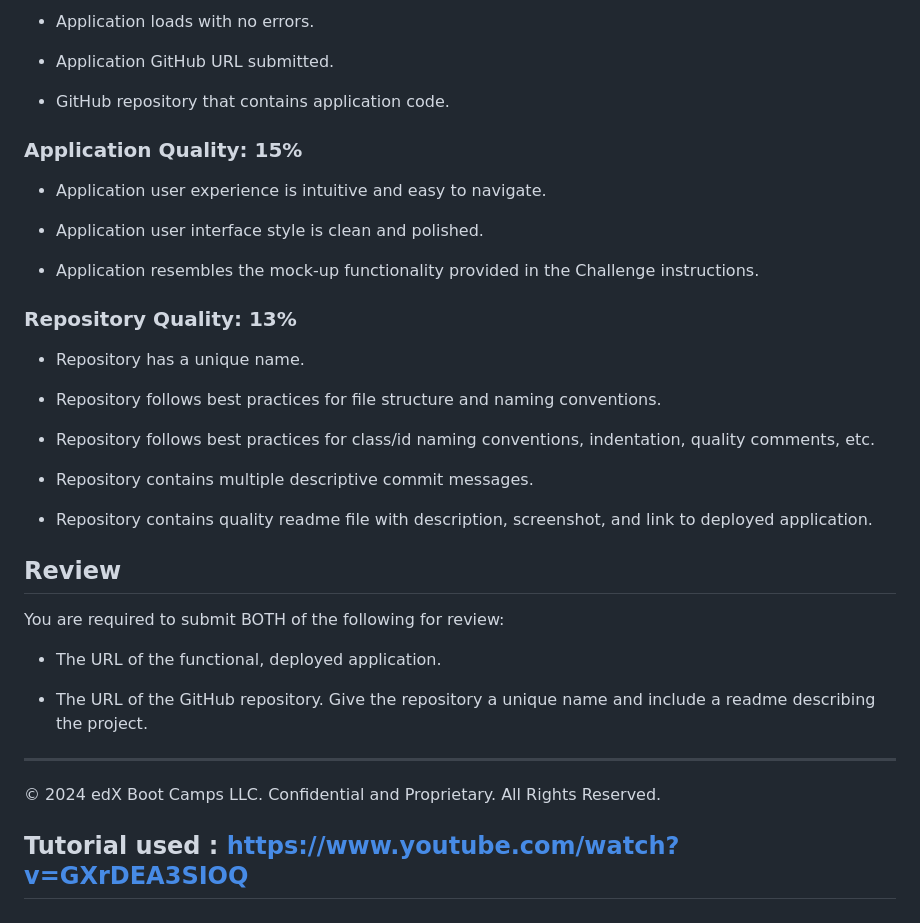
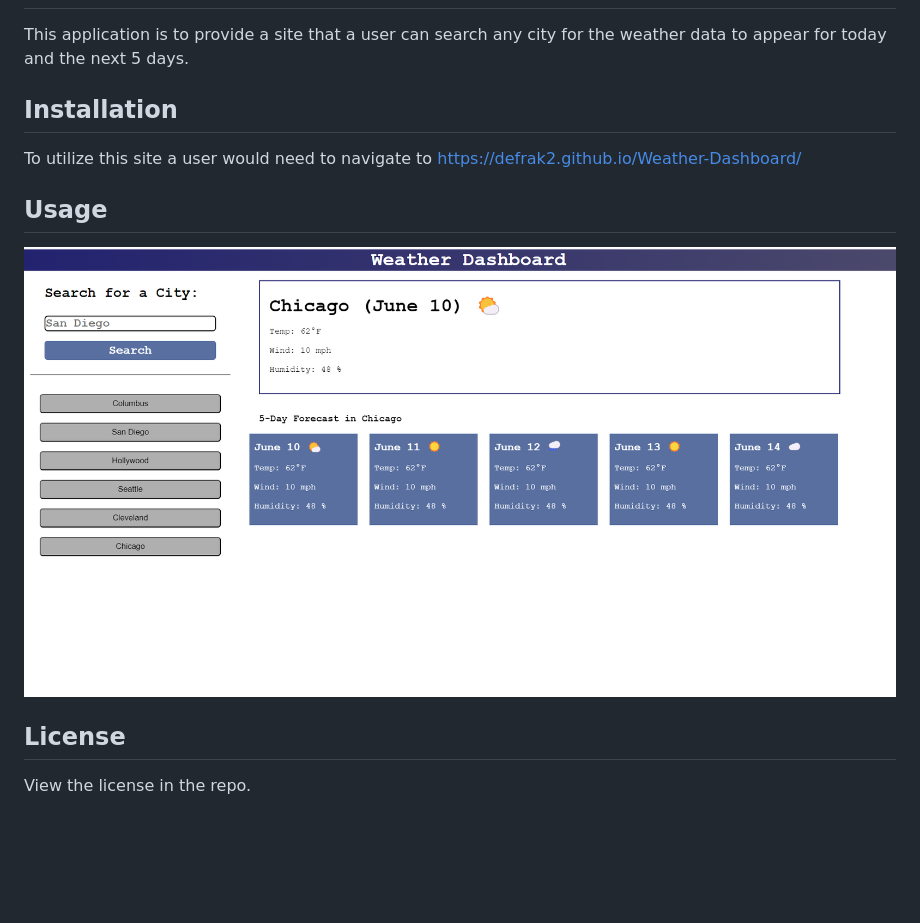
Before and after one commit to defrak2/Weather-Dashboard, a Markdown page: README.md, the part around the change printed below. Rendered like a GitHub page; pictures changed too: assets/images/screenshot1.png (added); blank space fills up the shorter version.

Commit message:
added styling, updated readme and fixed a couple bugs in js

```diff
--- a/README.md
+++ b/README.md
@@ -67,39 +5,18 @@ This Challenge is graded based on the following criteria:
-* Application loads with no errors.
-
-* Application GitHub URL submitted.
-
-* GitHub repository that contains application code.
-
-### Application Quality: 15%
-
-* Application user experience is intuitive and easy to navigate.
-
-* Application user interface style is clean and polished.
-
-* Application resembles the mock-up functionality provided in the Challenge instructions.
-
-### Repository Quality: 13%
-
-* Repository has a unique name.
-
-* Repository follows best practices for file structure and naming conventions.
-
-* Repository follows best practices for class/id naming conventions, indentation, quality comments, etc.
-
-* Repository contains multiple descriptive commit messages.
-
-* Repository contains quality readme file with description, screenshot, and link to deployed application.
-
-## Review
-
-You are required to submit BOTH of the following for review:
-
-* The URL of the functional, deployed application.
-
-* The URL of the GitHub repository. Give the repository a unique name and include a readme describing the project.
-
-- - -
-© 2024 edX Boot Camps LLC. Confidential and Proprietary. All Rights Reserved.
+This application is to provide a site that a user can search any city for the weather data to appear for today and the next 5 days.
 
 
-## Tutorial used : https://www.youtube.com/watch?v=GXrDEA3SIOQ
+## Installation
+
+To utilize this site a user would need to navigate to https://defrak2.github.io/Weather-Dashboard/
+
+## Usage
+
+
+
+![Image of webpage with search bar and below are the previous cities searched for. As well as current weather for the searched city and a 5 day forecast below](./assets/images/screenshot1.png)
+
+
+
+## License
+
+View the license in the repo.
```
Also changed, not shown: other parts of README.md (+2 -64 lines), 3 other files.
